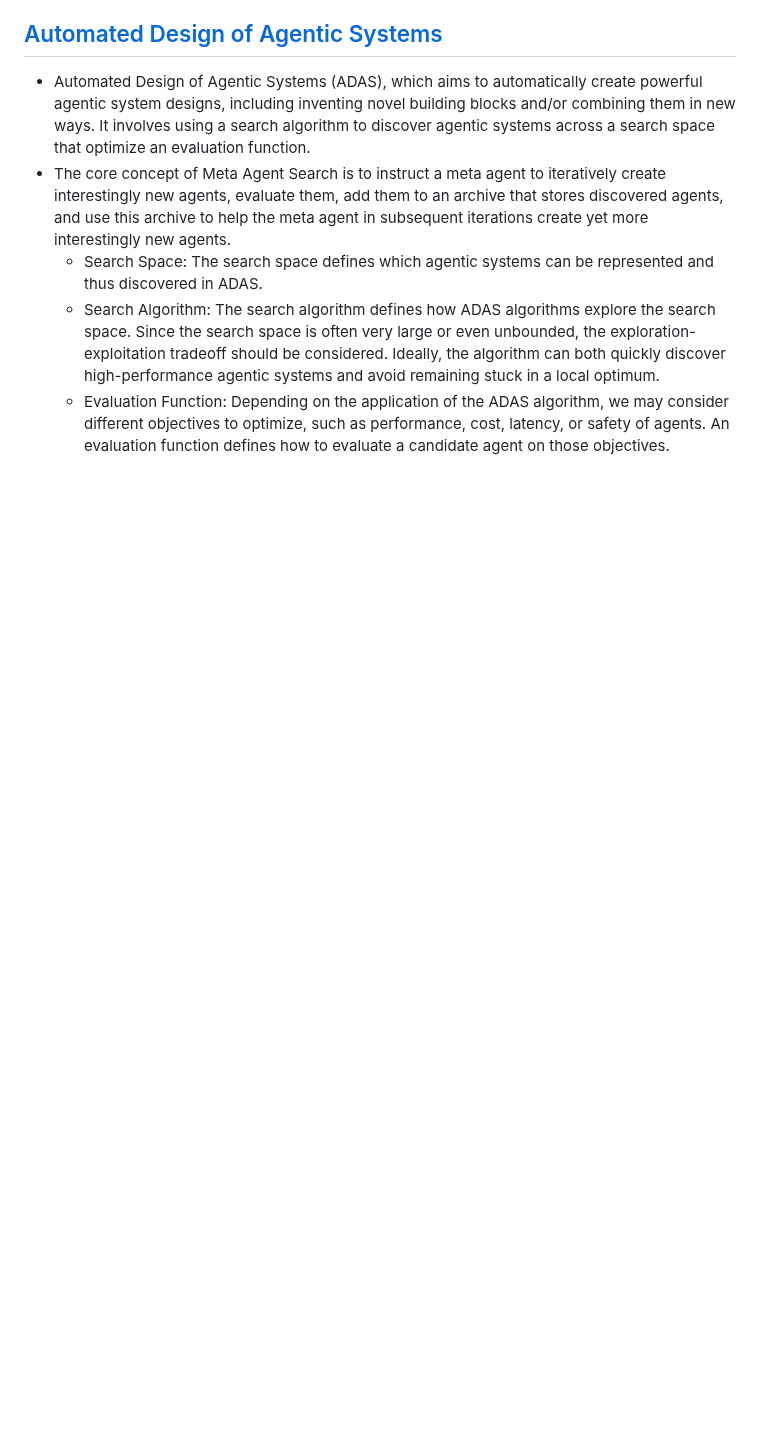
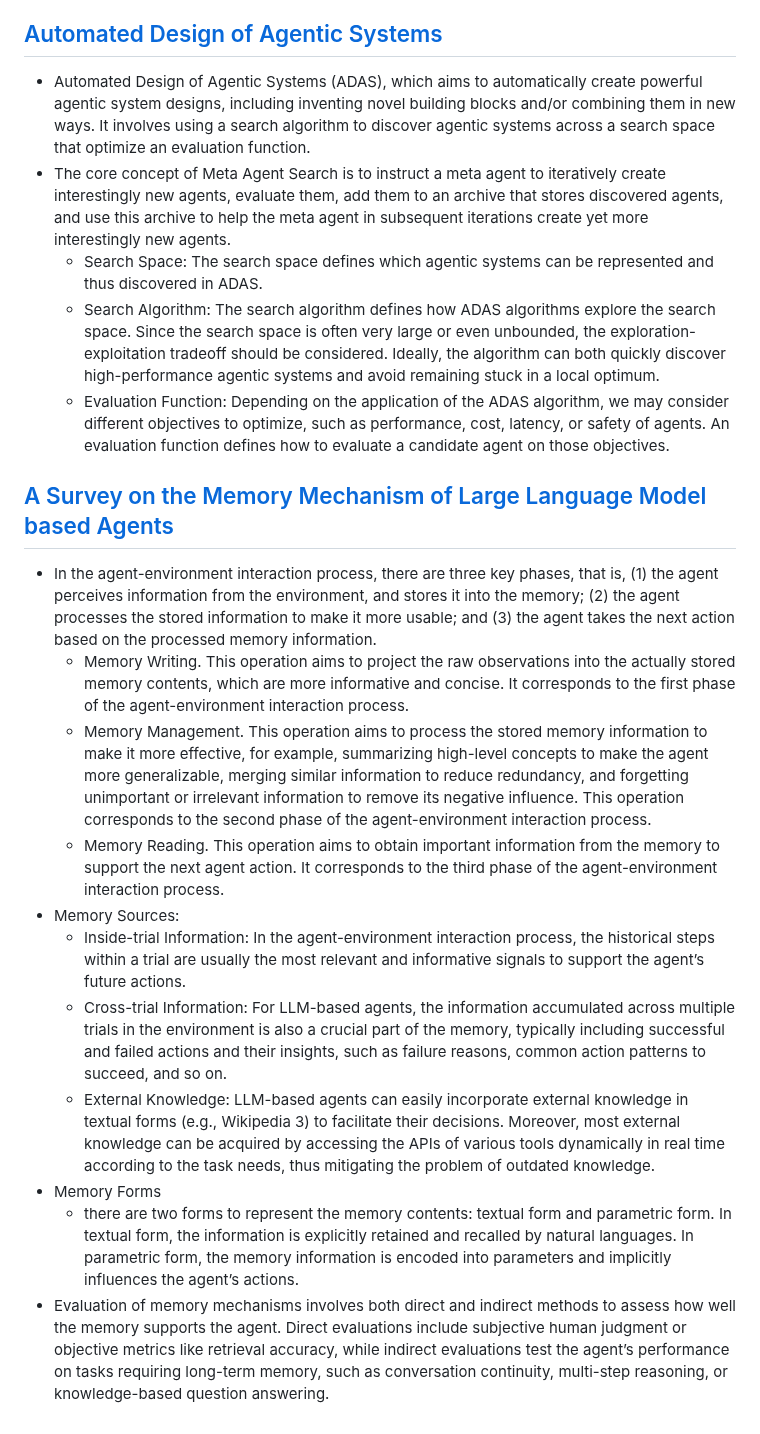
Before and after one commit to cyrus2281/notes, a Markdown page: PaperSummary/PaperSummaries.md, the part around the change. Drawn GitHub-style; blank space fills up the shorter version.

Commit message:
Added review for https://arxiv.org/abs/2408.08435

```diff
--- a/PaperSummary/PaperSummaries.md
+++ b/PaperSummary/PaperSummaries.md
@@ -123,3 +123,17 @@ significantly more than those produced by the same model.
   - Search Space: The search space defines which agentic systems can be represented and thus discovered in ADAS.
   - Search Algorithm: The search algorithm defines how ADAS algorithms explore the search space. Since the search space is often very large or even unbounded, the exploration-exploitation tradeoff should be considered. Ideally, the algorithm can both quickly discover high-performance agentic systems and avoid remaining stuck in a local optimum.
   - Evaluation Function: Depending on the application of the ADAS algorithm, we may consider different objectives to optimize, such as performance, cost, latency, or safety of agents. An evaluation function defines how to evaluate a candidate agent on those objectives.
+
+
+## [A Survey on the Memory Mechanism of Large Language Model based Agents](https://arxiv.org/abs/2404.13501)
+- In the agent-environment interaction process, there are three key phases, that is, (1) the agent perceives information from the environment, and stores it into the memory; (2) the agent processes the stored information to make it more usable; and (3) the agent takes the next action based on the processed memory information.
+  - Memory Writing. This operation aims to project the raw observations into the actually stored memory contents, which are more informative and concise. It corresponds to the first phase of the agent-environment interaction process.
+  - Memory Management. This operation aims to process the stored memory information to make it more effective, for example, summarizing high-level concepts to make the agent more generalizable, merging similar information to reduce redundancy, and forgetting unimportant or irrelevant information to remove its negative influence. This operation corresponds to the second phase of the agent-environment interaction process.
+  - Memory Reading. This operation aims to obtain important information from the memory to support the next agent action. It corresponds to the third phase of the agent-environment interaction process.
+- Memory Sources:
+  - Inside-trial Information: In the agent-environment interaction process, the historical steps within a trial are usually the most relevant and informative signals to support the agent’s future actions.
+  - Cross-trial Information: For LLM-based agents, the information accumulated across multiple trials in the environment is also a crucial part of the memory, typically including successful and failed actions and their insights, such as failure reasons, common action patterns to succeed, and so on.
+  - External Knowledge: LLM-based agents can easily incorporate external knowledge in textual forms (e.g., Wikipedia 3) to facilitate their decisions. Moreover, most external knowledge can be acquired by accessing the APIs of various tools dynamically in real time according to the task needs, thus mitigating the problem of outdated knowledge.
+- Memory Forms
+  - there are two forms to represent the memory contents: textual form and parametric form. In textual form, the information is explicitly retained and recalled by natural languages. In parametric form, the memory information is encoded into parameters and implicitly influences the agent’s actions.
+- Evaluation of memory mechanisms involves both direct and indirect methods to assess how well the memory supports the agent. Direct evaluations include subjective human judgment or objective metrics like retrieval accuracy, while indirect evaluations test the agent’s performance on tasks requiring long-term memory, such as conversation continuity, multi-step reasoning, or knowledge-based question answering.
```
